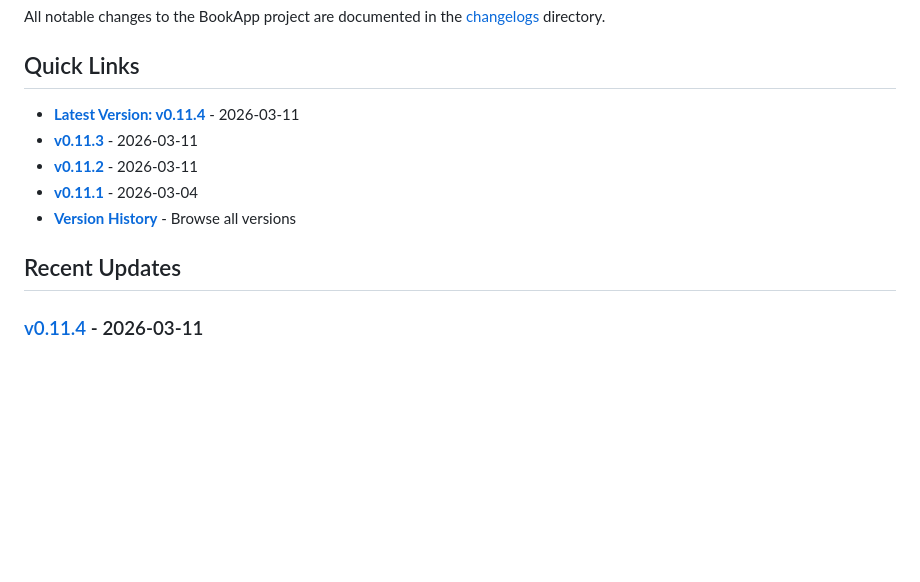
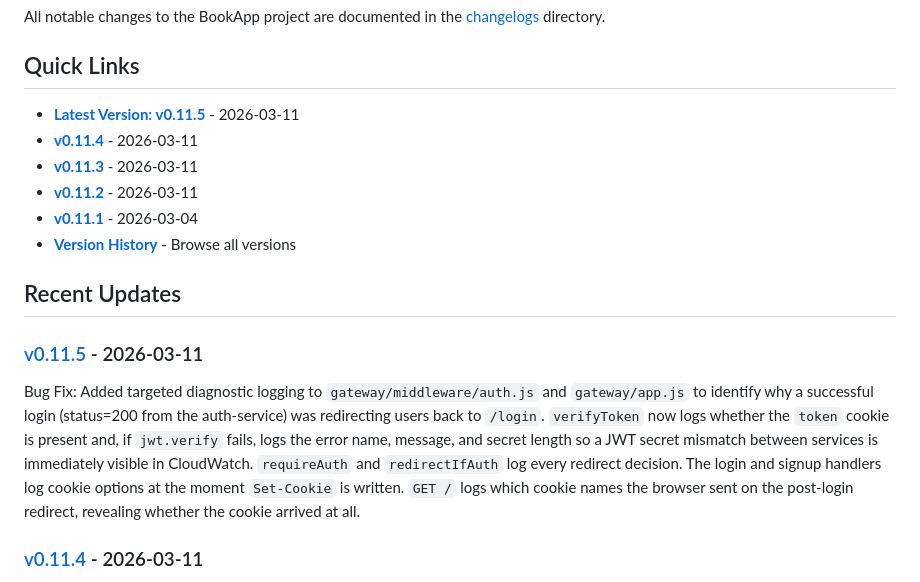
Before and after one commit to nntdesilva/BookApp, a Markdown page: CHANGELOG.md, the part around the change. GitHub-like rendering; blank space fills up the shorter version.

```diff
--- a/CHANGELOG.md
+++ b/CHANGELOG.md
@@ -4,13 +4,18 @@ All notable changes to the BookApp project are documented in the [changelogs](./
 
 ## Quick Links
 
-- **[Latest Version: v0.11.4](./changelogs/v0.11.4.md)** - 2026-03-11
+- **[Latest Version: v0.11.5](./changelogs/v0.11.5.md)** - 2026-03-11
+- **[v0.11.4](./changelogs/v0.11.4.md)** - 2026-03-11
 - **[v0.11.3](./changelogs/v0.11.3.md)** - 2026-03-11
 - **[v0.11.2](./changelogs/v0.11.2.md)** - 2026-03-11
 - **[v0.11.1](./changelogs/v0.11.1.md)** - 2026-03-04
 - **[Version History](./changelogs/README.md)** - Browse all versions
 
 ## Recent Updates
+
+### [v0.11.5](./changelogs/v0.11.5.md) - 2026-03-11
+
+Bug Fix: Added targeted diagnostic logging to `gateway/middleware/auth.js` and `gateway/app.js` to identify why a successful login (status=200 from the auth-service) was redirecting users back to `/login`. `verifyToken` now logs whether the `token` cookie is present and, if `jwt.verify` fails, logs the error name, message, and secret length so a JWT secret mismatch between services is immediately visible in CloudWatch. `requireAuth` and `redirectIfAuth` log every redirect decision. The login and signup handlers log cookie options at the moment `Set-Cookie` is written. `GET /` logs which cookie names the browser sent on the post-login redirect, revealing whether the cookie arrived at all.
 
 ### [v0.11.4](./changelogs/v0.11.4.md) - 2026-03-11
 
```
Also changed, not shown: changelogs/README.md (+7 -0 lines), changelogs/v0.11.5.md (added, +24 -0 lines).
